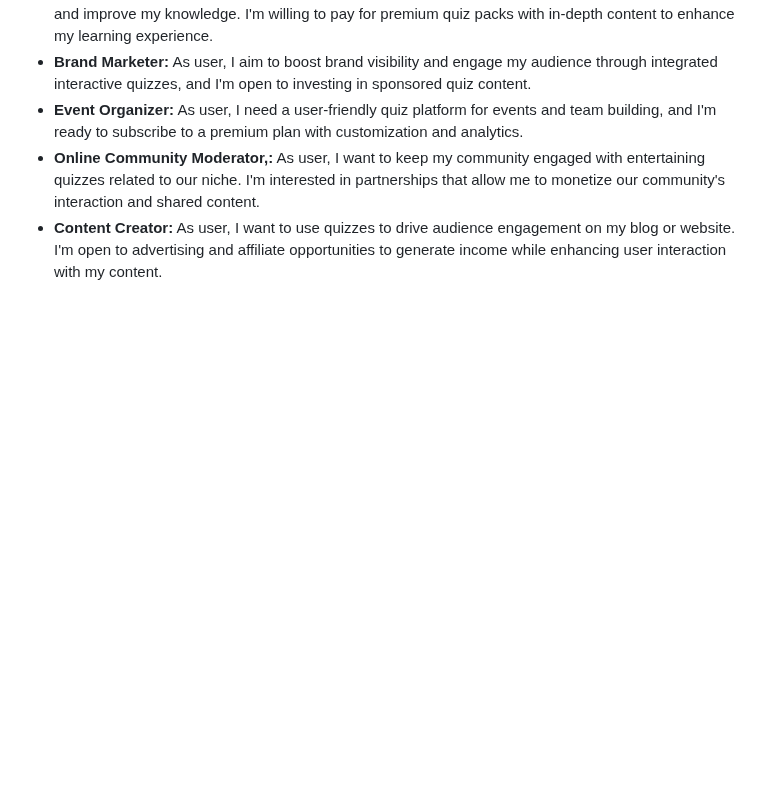
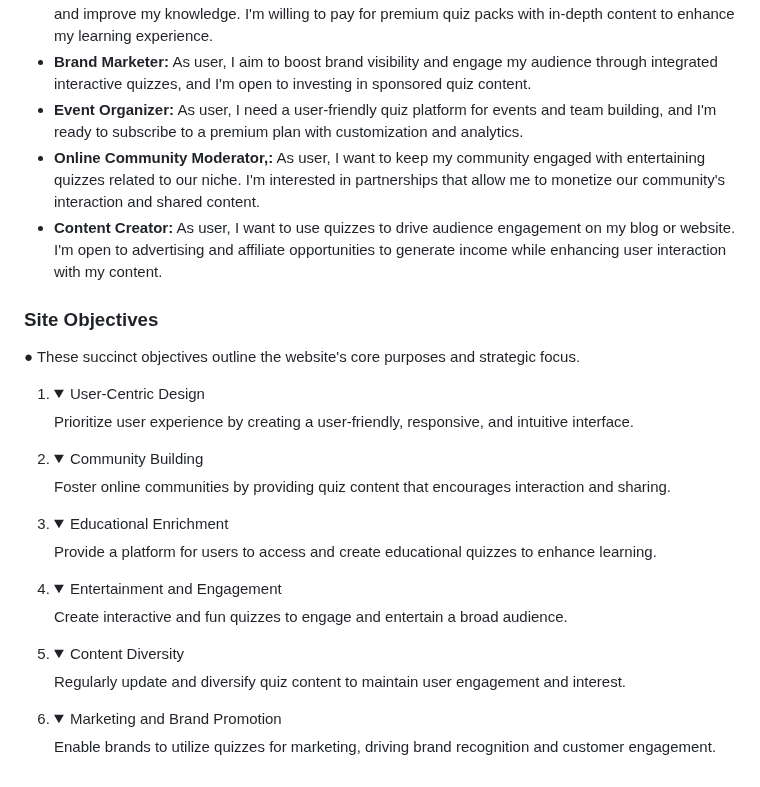
Before and after one commit to mistersouza/quiz, a Markdown page: README.md, the part around the change. Drawn GitHub-style; folded sections open; blank space fills up the shorter version.

Commit message:
Readme objectives

```diff
--- a/README.md
+++ b/README.md
@@ -61,3 +61,19 @@
 + __Event Organizer:__ As user, I need a user-friendly quiz platform for events and team building, and I'm ready to subscribe to a premium plan with customization and analytics.
 + __Online Community Moderator,:__ As user, I want to keep my community engaged with entertaining quizzes related to our niche. I'm interested in partnerships that allow me to monetize our community's interaction and shared content.
 + __Content Creator:__ As user, I want to use quizzes to drive audience engagement on my blog or website. I'm open to advertising and affiliate opportunities to generate income while enhancing user interaction with my content.
+
+### Site Objectives
+
+● These succinct objectives outline the website's core purposes and strategic focus.
+
+1. <details><summary>User-Centric Design</summary>Prioritize user experience by creating a user-friendly, responsive, and intuitive interface.</details>
+
+2. <details><summary>Community Building</summary>Foster online communities by providing quiz content that encourages interaction and sharing.</details>
+
+3. <details><summary>Educational Enrichment</summary>Provide a platform for users to access and create educational quizzes to enhance learning.</details>
+
+4. <details><summary>Entertainment and Engagement</summary>Create interactive and fun quizzes to engage and entertain a broad audience.</details>
+
+5. <details><summary>Content Diversity</summary>Regularly update and diversify quiz content to maintain user engagement and interest.</details>
+
+6. <details><summary>Marketing and Brand Promotion</summary>Enable brands to utilize quizzes for marketing, driving brand recognition and customer engagement.</details>
```
